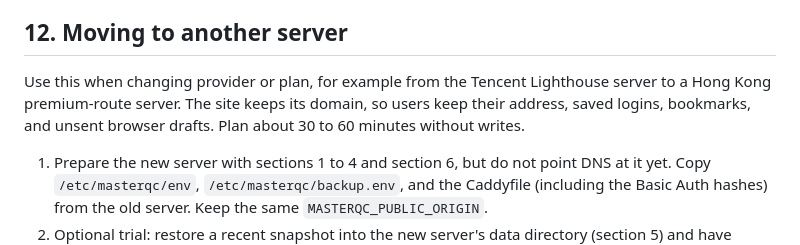
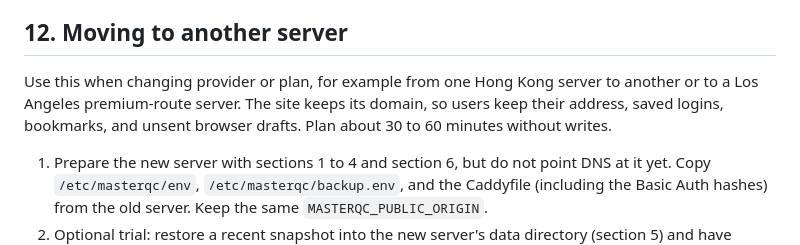
Before and after one commit to michaelguan1992/ALP-QC, a Markdown page: docs/deployment.md, the part around the change. GitHub-like rendering.

```diff
--- a/docs/deployment.md
+++ b/docs/deployment.md
@@ -350,7 +350,7 @@ Run the drill on a disposable server with its own data directory. Never restore
 
 ## 12. Moving to another server
 
-Use this when changing provider or plan, for example from the Tencent Lighthouse server to a Hong Kong premium-route server. The site keeps its domain, so users keep their address, saved logins, bookmarks, and unsent browser drafts. Plan about 30 to 60 minutes without writes.
+Use this when changing provider or plan, for example from one Hong Kong server to another or to a Los Angeles premium-route server. The site keeps its domain, so users keep their address, saved logins, bookmarks, and unsent browser drafts. Plan about 30 to 60 minutes without writes.
 
 1. Prepare the new server with sections 1 to 4 and section 6, but do not point DNS at it yet. Copy `/etc/masterqc/env`, `/etc/masterqc/backup.env`, and the Caddyfile (including the Basic Auth hashes) from the old server. Keep the same `MASTERQC_PUBLIC_ORIGIN`.
 2. Optional trial: restore a recent snapshot into the new server's data directory (section 5) and have mainland and US users test it through a temporary hosts-file entry or a temporary second DNS name. Real work continues on the old server only. Discard this trial copy before the cutover.
```
Also changed, not shown: docs/server-deployment-plan.md (+1 -1 lines).
